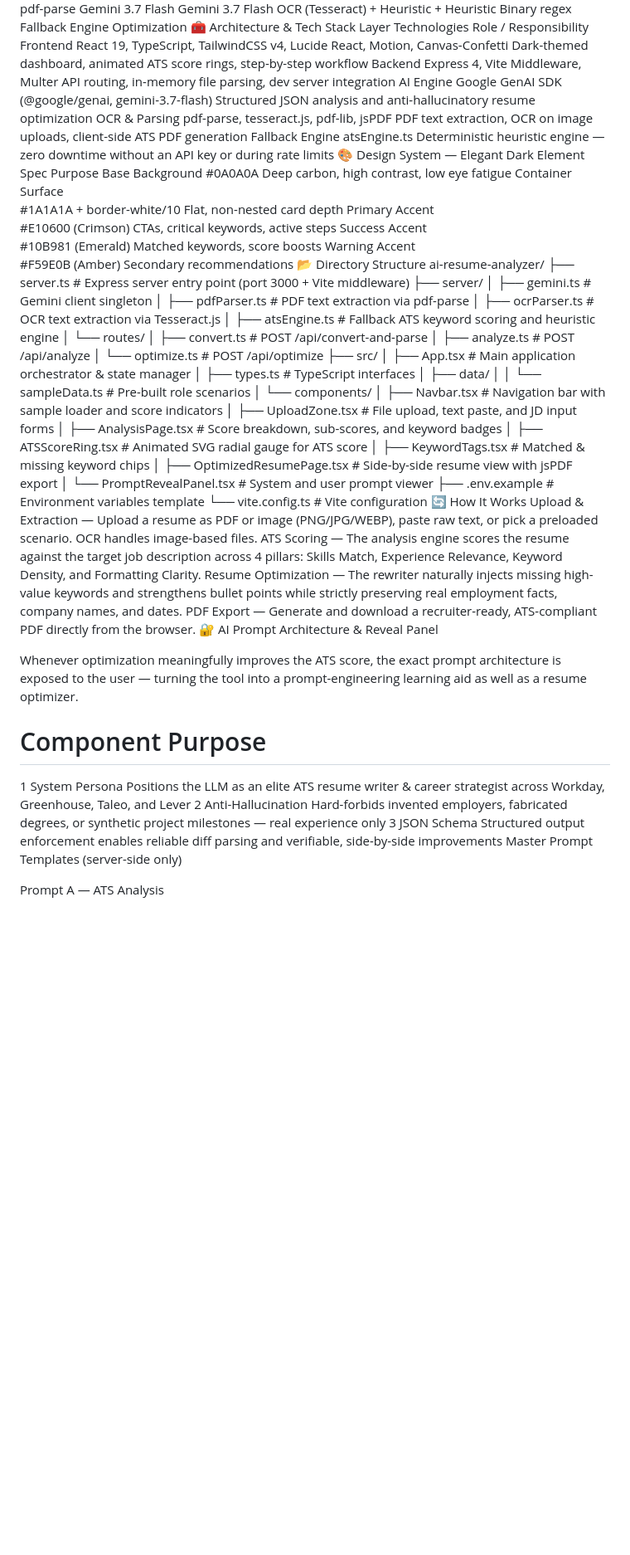
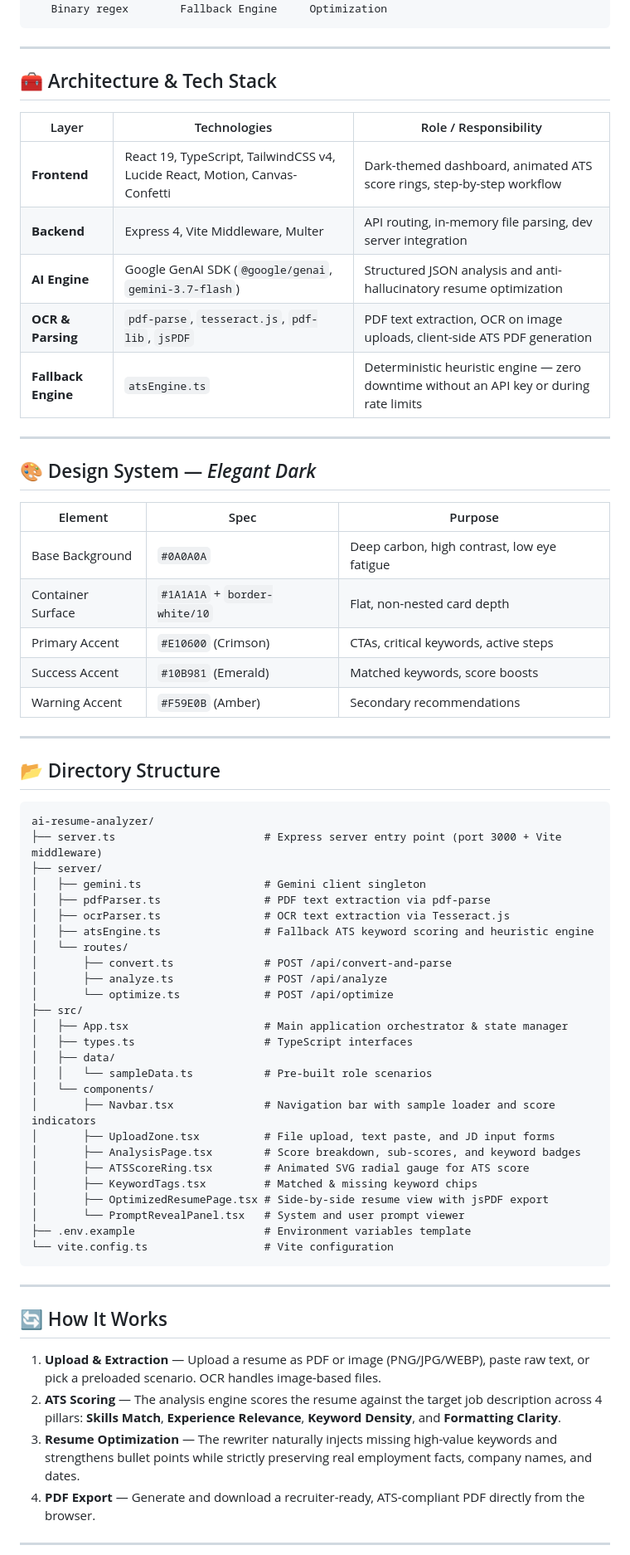
Before and after one commit to KishanJangid5/AI_Resume_Analyser-, a Markdown page: README.md, the part around one of its changes. Shown at 83% size. Rendered like a GitHub page; blank space fills up the shorter version.

````diff
--- a/README.md
+++ b/README.md
@@ -36,26 +126,37 @@ Client Browser (React + TS + Vite + Tailwind)
    pdf-parse           Gemini 3.7 Flash    Gemini 3.7 Flash
    OCR (Tesseract)     + Heuristic         + Heuristic
    Binary regex        Fallback Engine     Optimization
-🧰 Architecture & Tech Stack
-Layer	Technologies	Role / Responsibility
-Frontend	React 19, TypeScript, TailwindCSS v4, Lucide React, Motion, Canvas-Confetti	Dark-themed dashboard, animated ATS score rings, step-by-step workflow
-Backend	Express 4, Vite Middleware, Multer	API routing, in-memory file parsing, dev server integration
-AI Engine	Google GenAI SDK (@google/genai, gemini-3.7-flash)	Structured JSON analysis and anti-hallucinatory resume optimization
-OCR & Parsing	pdf-parse, tesseract.js, pdf-lib, jsPDF	PDF text extraction, OCR on image uploads, client-side ATS PDF generation
-Fallback Engine	atsEngine.ts	Deterministic heuristic engine — zero downtime without an API key or during rate limits
-🎨 Design System — Elegant Dark
-Element	Spec	Purpose
-Base Background
-#0A0A0A	Deep carbon, high contrast, low eye fatigue
-Container Surface
-#1A1A1A + border-white/10	Flat, non-nested card depth
-Primary Accent
-#E10600 (Crimson)	CTAs, critical keywords, active steps
-Success Accent
-#10B981 (Emerald)	Matched keywords, score boosts
-Warning Accent
-#F59E0B (Amber)	Secondary recommendations
-📂 Directory Structure
+```
+
+---
+
+## 🧰 Architecture & Tech Stack
+
+| Layer | Technologies | Role / Responsibility |
+|---|---|---|
+| **Frontend** | React 19, TypeScript, TailwindCSS v4, Lucide React, Motion, Canvas-Confetti | Dark-themed dashboard, animated ATS score rings, step-by-step workflow |
+| **Backend** | Express 4, Vite Middleware, Multer | API routing, in-memory file parsing, dev server integration |
+| **AI Engine** | Google GenAI SDK (`@google/genai`, `gemini-3.7-flash`) | Structured JSON analysis and anti-hallucinatory resume optimization |
+| **OCR & Parsing** | `pdf-parse`, `tesseract.js`, `pdf-lib`, `jsPDF` | PDF text extraction, OCR on image uploads, client-side ATS PDF generation |
+| **Fallback Engine** | `atsEngine.ts` | Deterministic heuristic engine — zero downtime without an API key or during rate limits |
+
+---
+
+## 🎨 Design System — *Elegant Dark*
+
+| Element | Spec | Purpose |
+|---|---|---|
+| Base Background | `#0A0A0A` | Deep carbon, high contrast, low eye fatigue |
+| Container Surface | `#1A1A1A` + `border-white/10` | Flat, non-nested card depth |
+| Primary Accent | `#E10600` (Crimson) | CTAs, critical keywords, active steps |
+| Success Accent | `#10B981` (Emerald) | Matched keywords, score boosts |
+| Warning Accent | `#F59E0B` (Amber) | Secondary recommendations |
+
+---
+
+## 📂 Directory Structure
+
+```
 ai-resume-analyzer/
 ├── server.ts                       # Express server entry point (port 3000 + Vite middleware)
 ├── server/
@@ -82,20 +183,15 @@ ai-resume-analyzer/
 │       └── PromptRevealPanel.tsx   # System and user prompt viewer
 ├── .env.example                    # Environment variables template
 └── vite.config.ts                  # Vite configuration
-🔄 How It Works
-Upload & Extraction — Upload a resume as PDF or image (PNG/JPG/WEBP), paste raw text, or pick a preloaded scenario. OCR handles image-based files.
-ATS Scoring — The analysis engine scores the resume against the target job description across 4 pillars: Skills Match, Experience Relevance, Keyword Density, and Formatting Clarity.
-Resume Optimization — The rewriter naturally injects missing high-value keywords and strengthens bullet points while strictly preserving real employment facts, company names, and dates.
-PDF Export — Generate and download a recruiter-ready, ATS-compliant PDF directly from the browser.
-🔐 AI Prompt Architecture & Reveal Panel
+```
 
-Whenever optimization meaningfully improves the ATS score, the exact prompt architecture is exposed to the user — turning the tool into a prompt-engineering learning aid as well as a resume optimizer.
+---
 
-#	Component	Purpose
-1	System Persona	Positions the LLM as an elite ATS resume writer & career strategist across Workday, Greenhouse, Taleo, and Lever
-2	Anti-Hallucination	Hard-forbids invented employers, fabricated degrees, or synthetic project milestones — real experience only
-3	JSON Schema	Structured output enforcement enables reliable diff parsing and verifiable, side-by-side improvements
-Master Prompt Templates (server-side only)
+## 🔄 How It Works
 
-Prompt A — ATS Analysis
+1. **Upload & Extraction** — Upload a resume as PDF or image (PNG/JPG/WEBP), paste raw text, or pick a preloaded scenario. OCR handles image-based files.
+2. **ATS Scoring** — The analysis engine scores the resume against the target job description across 4 pillars: **Skills Match**, **Experience Relevance**, **Keyword Density**, and **Formatting Clarity**.
+3. **Resume Optimization** — The rewriter naturally injects missing high-value keywords and strengthens bullet points while strictly preserving real employment facts, company names, and dates.
+4. **PDF Export** — Generate and download a recruiter-ready, ATS-compliant PDF directly from the browser.
+---
 
````
Also changed, not shown: other parts of README.md (+181 -33 lines).
